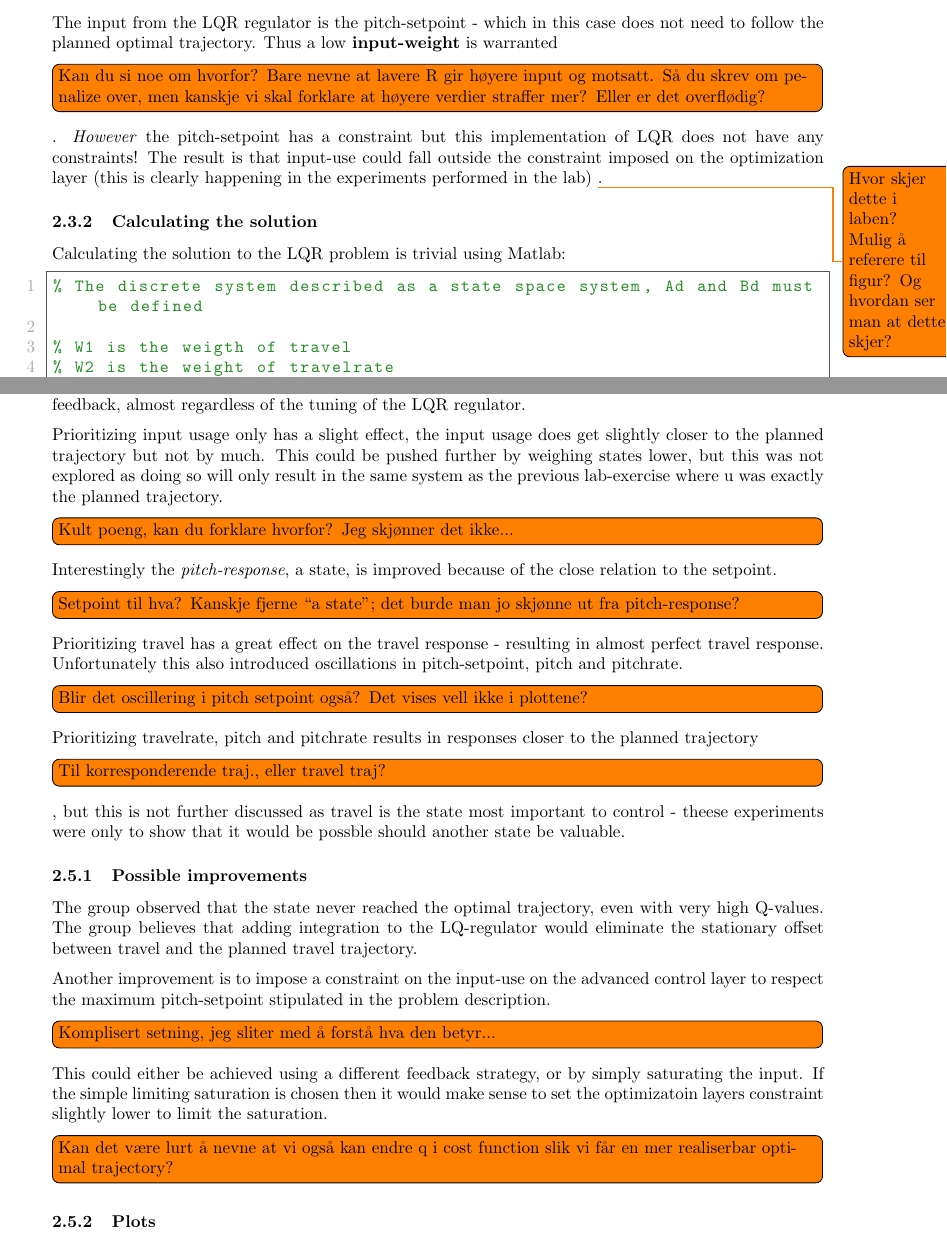
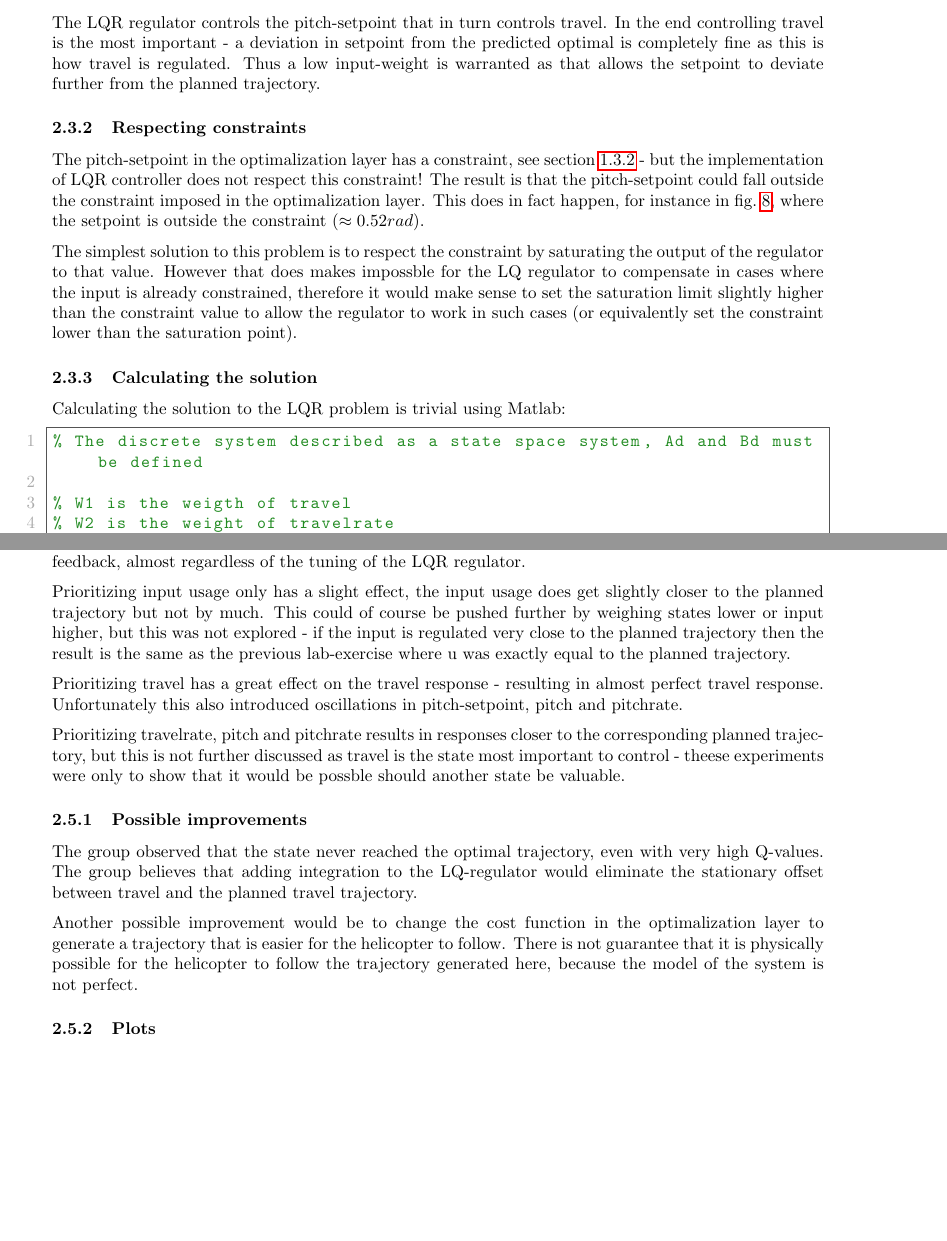
Before and after one commit to VemundRogne/OptReg, a LaTeX document (LaTeX report/main.tex, which reads LaTeX report/content/task_10_3.tex): two parts of pages 17 and 18 of 35, joined at a grey line, cut at the place of the change, the shorter picture padded with empty space. Compiled offline with pdfLaTeX.

Commit message:
Started to answer comments to LAB3

```diff
--- a/LaTeX report/content/task_10_3.tex
+++ b/LaTeX report/content/task_10_3.tex
@@ -42,5 +42,10 @@ In this case the system is a helicopter where the goal is to control the travel
 
-The input from the LQR regulator is the pitch-setpoint - which in this case does not need to follow the planned optimal trajectory. Thus a low \textbf{input-weight} is warranted\todo[inline]{Kan du si noe om hvorfor? Bare nevne at lavere R gir høyere input og motsatt. Så du skrev om penalize over, men kanskje vi skal forklare at høyere verdier straffer mer? Eller er det overflødig?}. \textit{However} the pitch-setpoint has a constraint but this implementation of LQR does not have any constraints! The result is that input-use could fall outside the constraint imposed on the optimization layer (this is clearly happening in the experiments performed in the lab) \todo{Hvor skjer dette i laben? Mulig å referere til figur? Og hvordan ser man at dette skjer?}.
+The LQR regulator controls the pitch-setpoint that in turn controls travel. In the end controlling travel is the most important - a deviation in setpoint from the predicted optimal is completely fine as this is how travel is regulated. Thus a low input-weight is warranted as that allows the setpoint to deviate further from the planned trajectory.
+
+\subsubsection{Respecting constraints}
+The pitch-setpoint in the optimalization layer has a constraint, see \cref{sec:lab2_constraints} - but the implementation of LQR controller does not respect this constraint! The result is that the pitch-setpoint could fall outside the constraint imposed in the optimalization layer. This does in fact happen, for instance in \cref{fig:LAB3_Q_variations_travel}, where the setpoint is outside the constraint ($\approx 0.52 rad $).
+
+The simplest solution to this problem is to respect the constraint by saturating the output of the regulator to that value. However that does makes impossble for the LQ regulator to compensate in cases where the input is already constrained, therefore it would make sense to set the saturation limit slightly higher than the constraint value to allow the regulator to work in such cases (or equivalently set the constraint lower than the saturation point).
 
 \subsubsection{Calculating the solution}
 Calculating the solution to the LQR problem is trivial using Matlab:
@@ -90,19 +95,16 @@ The group performed a host of controlled tests with different tunings within fiv
 
 It is very clear that introducing feedback produced results much better than the ones achieved without feedback, almost regardless of the tuning of the LQR regulator.
 
-Prioritizing input usage only has a slight effect, the input usage does get slightly closer to the planned trajectory but not by much. This could be pushed further by weighing states lower, but this was not explored as doing so will only result in the same system as the previous lab-exercise where u was exactly the planned trajectory.\todo[inline]{Kult poeng, kan du forklare hvorfor? Jeg skjønner det ikke...} Interestingly the \textit{pitch-response}, a state, is improved because of the close relation to the setpoint. \todo [inline]{Setpoint til hva? Kanskje fjerne ``a state''; det burde man jo skjønne ut fra pitch-response?}
+Prioritizing input usage only has a slight effect, the input usage does get slightly closer to the planned trajectory but not by much. This could of course be pushed further by weighing states lower or input higher, but this was not explored - if the input is regulated very close to the planned trajectory then the result is the same as the previous lab-exercise where u was exactly equal to the planned trajectory.
 
 Prioritizing travel has a great effect on the travel response - resulting in almost perfect travel response. Unfortunately this also introduced oscillations in pitch-setpoint, pitch and pitchrate.
-\todo[inline]{Blir det oscillering i pitch setpoint også? Det vises vell ikke i plottene?}
 
-Prioritizing travelrate, pitch and pitchrate results in responses closer to the planned trajectory\todo[inline]{Til korresponderende traj., eller travel traj?}, but this is not further discussed as travel is the state most important to control - theese experiments were only to show that it would be possble should another state be valuable.
+Prioritizing travelrate, pitch and pitchrate results in responses closer to the corresponding planned trajectory, but this is not further discussed as travel is the state most important to control - theese experiments were only to show that it would be possble should another state be valuable.
 
 \subsubsection{Possible improvements}
 The group observed that the state never reached the optimal trajectory, even with very high Q-values. The group believes that adding integration to the LQ-regulator would eliminate the stationary offset between travel and the planned travel trajectory.
 
-Another improvement is to impose a constraint on the input-use on the advanced control layer to respect the maximum pitch-setpoint stipulated in the problem description.\todo[inline]{Komplisert setning, jeg sliter med å forstå hva den betyr...} This could either be achieved using a different feedback strategy, or by simply saturating the input. If the simple limiting saturation is chosen then it would make sense to set the optimizatoin layers constraint slightly lower to limit the saturation.
-
-\todo[inline]{Kan det være lurt å nevne at vi også kan endre q i cost function slik vi får en mer realiserbar optimal trajectory?}
+Another possible improvement would be to change the cost function in the optimalization layer to generate a trajectory that is easier for the helicopter to follow. There is not guarantee that it is physically possible for the helicopter to follow the trajectory generated here, because the model of the system is not perfect.
 
 \subsubsection{Plots}
 
```
Also changed, not shown: LaTeX report/content/task_10_3.tex (6 more changed lines).
